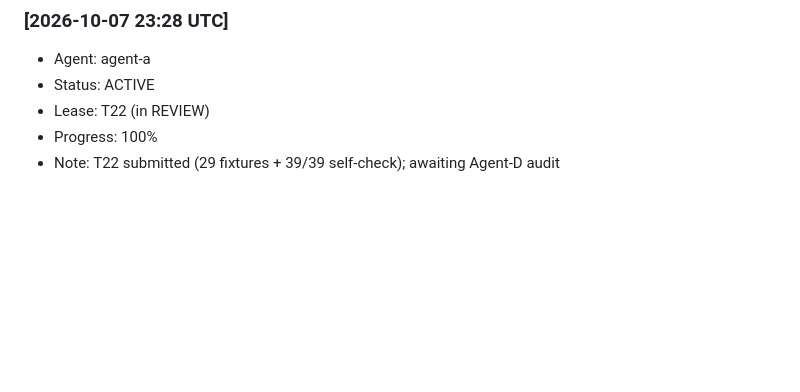
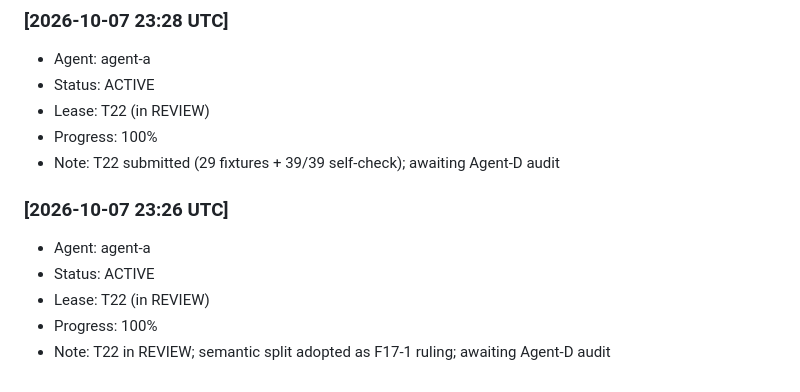
Before and after one commit to alimazna/asp, a Markdown page: coordination/heartbeat/agent-a.md, the part around the change. Drawn GitHub-style; blank space fills up the shorter version.

Commit message:
agent-a: heartbeat

```diff
--- a/coordination/heartbeat/agent-a.md
+++ b/coordination/heartbeat/agent-a.md
@@ -168,3 +168,10 @@
 - Lease: T22 (in REVIEW)
 - Progress: 100%
 - Note: T22 submitted (29 fixtures + 39/39 self-check); awaiting Agent-D audit
+
+### [2026-10-07 23:26 UTC]
+- Agent: agent-a
+- Status: ACTIVE
+- Lease: T22 (in REVIEW)
+- Progress: 100%
+- Note: T22 in REVIEW; semantic split adopted as F17-1 ruling; awaiting Agent-D audit
```
